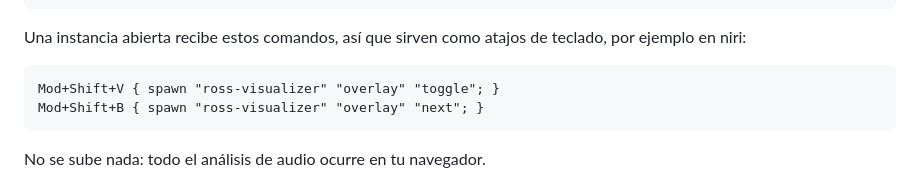
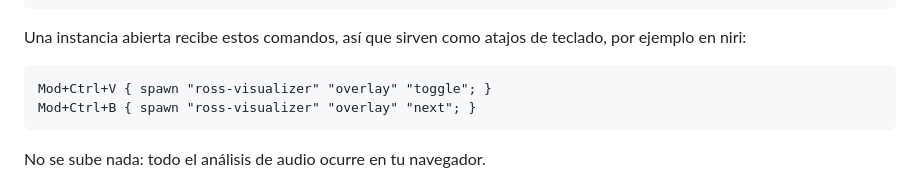
Before and after one commit to rossmelabasto/ross_visualizer, a Markdown page: README.es.md, the part around the change. Drawn GitHub-style.

````diff
--- a/README.es.md
+++ b/README.es.md
@@ -34,8 +34,8 @@ ross-visualizer overlay toggle   # o off | next | prev | halo | horizon | orbit
 Una instancia abierta recibe estos comandos, así que sirven como atajos de teclado, por ejemplo en niri:
 
 ```kdl
-Mod+Shift+V { spawn "ross-visualizer" "overlay" "toggle"; }
-Mod+Shift+B { spawn "ross-visualizer" "overlay" "next"; }
+Mod+Ctrl+V { spawn "ross-visualizer" "overlay" "toggle"; }
+Mod+Ctrl+B { spawn "ross-visualizer" "overlay" "next"; }
 ```
 
 No se sube nada: todo el análisis de audio ocurre en tu navegador.
````
Also changed, not shown: README.md (+2 -2 lines).
